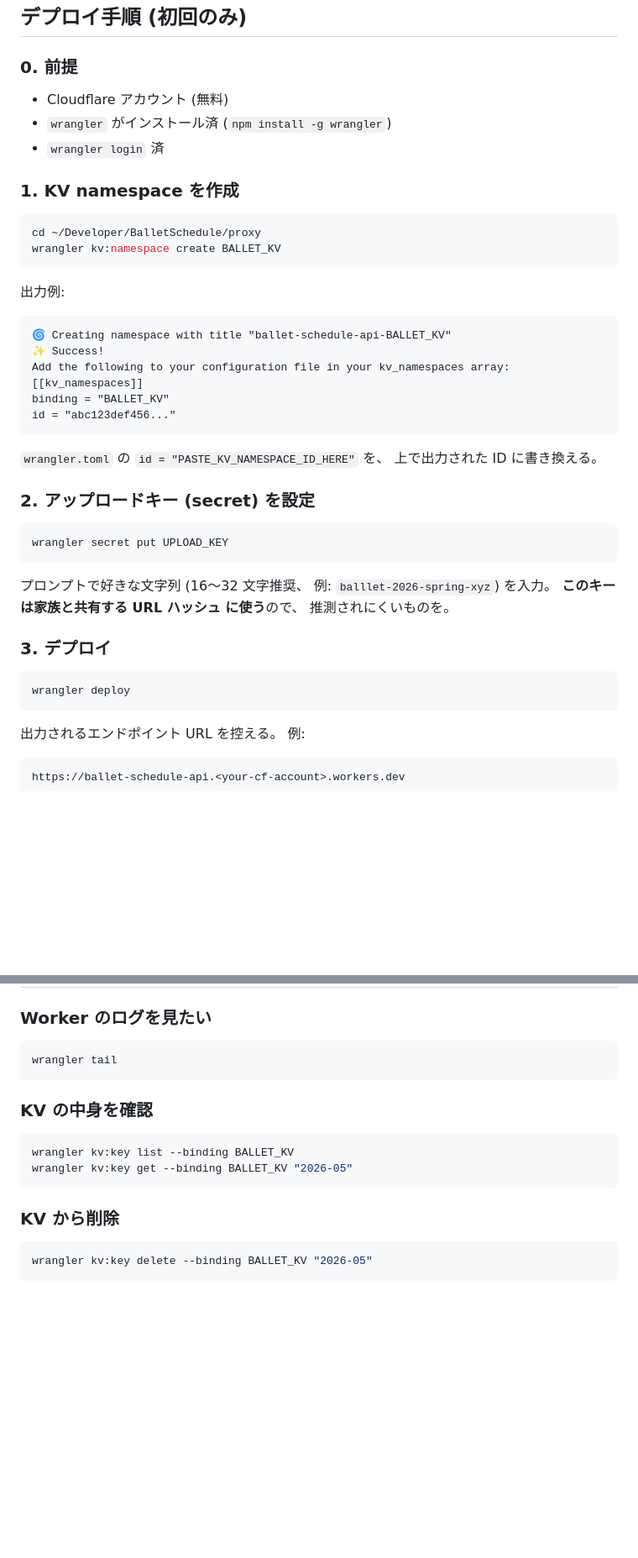
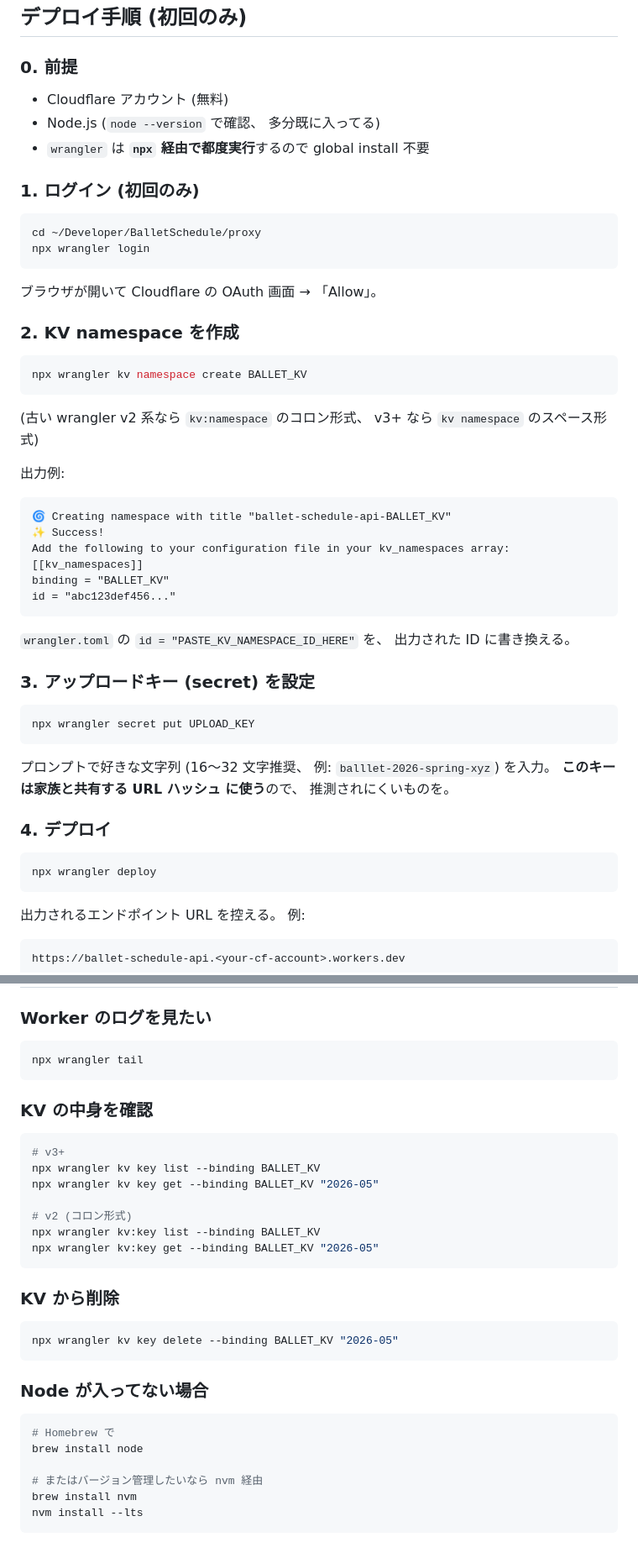
Before and after one commit to Dai-hydrangea/ballet-schedule, a Markdown page: proxy/README.md, 2 parts joined by grey strips. Shown at 84% size. Drawn GitHub-style; blank space fills up the shorter version.

Commit message:
proxy: switch to npx-based wrangler usage, update commands
- wrangler not assumed to be globally installed
- All commands use npx wrangler (works without global install)
- Updated KV namespace command for wrangler v3+ (space form)
- Added Node install fallback for environments missing Node

Co-Authored-By: Claude Opus 4.7 (1M context) <noreply@anthropic.com>

````diff
--- a/proxy/README.md
+++ b/proxy/README.md
@@ -19,16 +19,27 @@
 ## デプロイ手順 (初回のみ)
 
 ### 0. 前提
+
 - Cloudflare アカウント (無料)
-- `wrangler` がインストール済 (`npm install -g wrangler`)
-- `wrangler login` 済
+- Node.js (`node --version` で確認、 多分既に入ってる)
+- `wrangler` は **`npx` 経由で都度実行**するので global install 不要
 
-### 1. KV namespace を作成
+### 1. ログイン (初回のみ)
 
 ```bash
 cd ~/Developer/BalletSchedule/proxy
-wrangler kv:namespace create BALLET_KV
+npx wrangler login
 ```
+
+ブラウザが開いて Cloudflare の OAuth 画面 → 「Allow」。
+
+### 2. KV namespace を作成
+
+```bash
+npx wrangler kv namespace create BALLET_KV
+```
+
+(古い wrangler v2 系なら `kv:namespace` のコロン形式、 v3+ なら `kv namespace` のスペース形式)
 
 出力例:
 ```
@@ -40,21 +51,21 @@ binding = "BALLET_KV"
 id = "abc123def456..."
 ```
 
-`wrangler.toml` の `id = "PASTE_KV_NAMESPACE_ID_HERE"` を、 上で出力された ID に書き換える。
+`wrangler.toml` の `id = "PASTE_KV_NAMESPACE_ID_HERE"` を、 出力された ID に書き換える。
 
-### 2. アップロードキー (secret) を設定
+### 3. アップロードキー (secret) を設定
 
 ```bash
-wrangler secret put UPLOAD_KEY
+npx wrangler secret put UPLOAD_KEY
 ```
 
 プロンプトで好きな文字列 (16〜32 文字推奨、 例: `balllet-2026-spring-xyz`) を入力。
 **このキーは家族と共有する URL ハッシュ に使う**ので、 推測されにくいものを。
 
-### 3. デプロイ
+### 4. デプロイ
 
 ```bash
-wrangler deploy
+npx wrangler deploy
 ```
 
 出力されるエンドポイント URL を控える。 例:
@@ -122,16 +133,32 @@ Worker は受け取った events を以下でチェック:
 
 ### Worker のログを見たい
 ```bash
-wrangler tail
+npx wrangler tail
 ```
 
 ### KV の中身を確認
 ```bash
-wrangler kv:key list --binding BALLET_KV
-wrangler kv:key get --binding BALLET_KV "2026-05"
+# v3+
+npx wrangler kv key list --binding BALLET_KV
+npx wrangler kv key get --binding BALLET_KV "2026-05"
+
+# v2 (コロン形式)
+npx wrangler kv:key list --binding BALLET_KV
+npx wrangler kv:key get --binding BALLET_KV "2026-05"
 ```
 
 ### KV から削除
 ```bash
-wrangler kv:key delete --binding BALLET_KV "2026-05"
+npx wrangler kv key delete --binding BALLET_KV "2026-05"
 ```
+
+### Node が入ってない場合
+
+```bash
+# Homebrew で
+brew install node
+
+# またはバージョン管理したいなら nvm 経由
+brew install nvm
+nvm install --lts
+```
````
